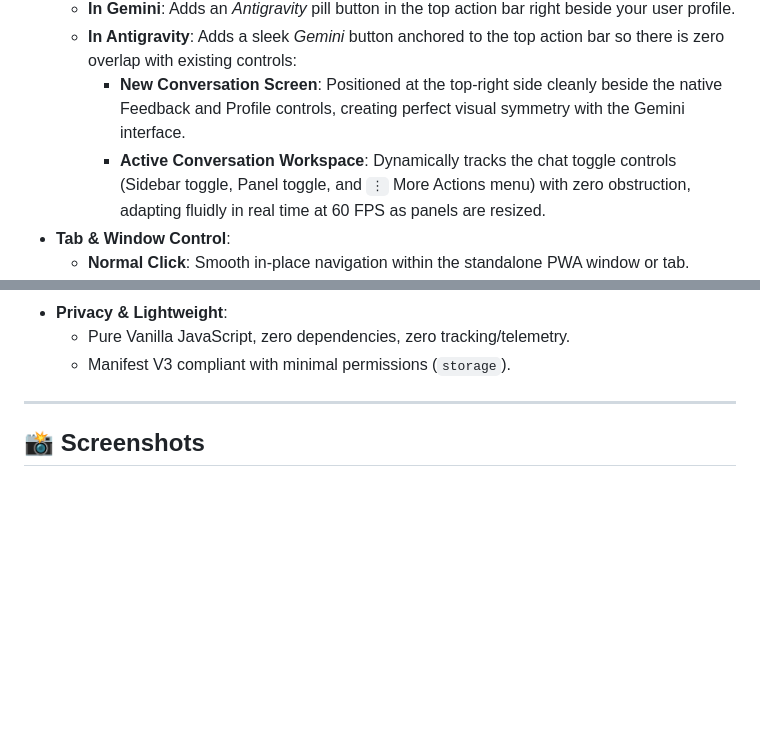
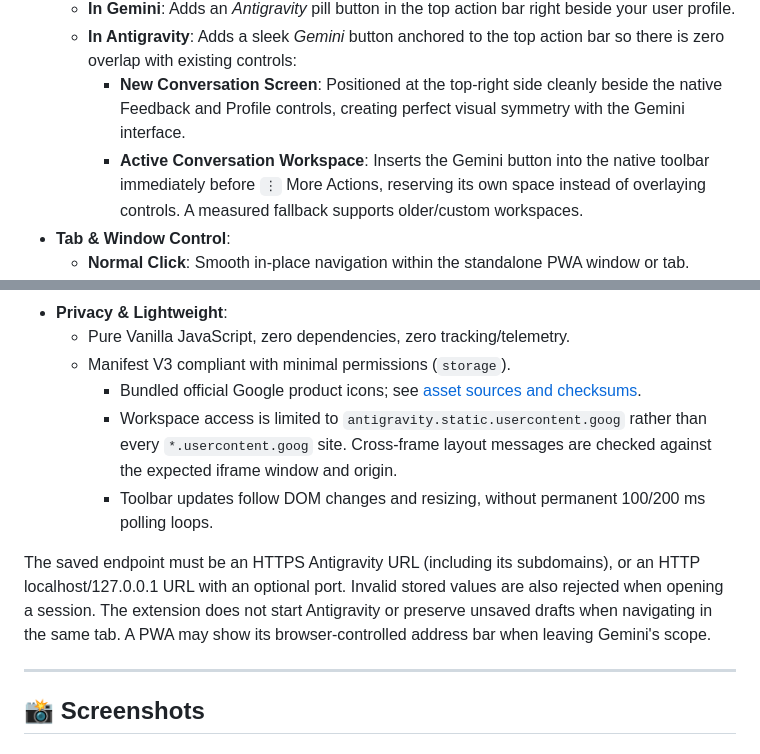
Before and after one commit to FrancescoMin/gemini-antigravity-bridge, a Markdown page: README.md, 2 parts joined by grey strips. GitHub-like rendering; blank space fills up the shorter version.

```diff
--- a/README.md
+++ b/README.md
@@ -49,7 +49,7 @@ This extension bridges that gap! By pairing this lightweight extension with Chro
   - **In Gemini**: Adds an *Antigravity* pill button in the top action bar right beside your user profile.
   - **In Antigravity**: Adds a sleek *Gemini* button anchored to the top action bar so there is zero overlap with existing controls:
     - **New Conversation Screen**: Positioned at the top-right side cleanly beside the native Feedback and Profile controls, creating perfect visual symmetry with the Gemini interface.
-    - **Active Conversation Workspace**: Dynamically tracks the chat toggle controls (Sidebar toggle, Panel toggle, and `⋮` More Actions menu) with zero obstruction, adapting fluidly in real time at 60 FPS as panels are resized.
+    - **Active Conversation Workspace**: Inserts the Gemini button into the native toolbar immediately before `⋮` More Actions, reserving its own space instead of overlaying controls. A measured fallback supports older/custom workspaces.
 - **Tab & Window Control**:
   - **Normal Click**: Smooth in-place navigation within the standalone PWA window or tab.
   - `Ctrl + Click` / `Cmd + Click` or `Middle-Click`: Opens the target in a new background/active browser tab.
@@ -60,6 +60,11 @@ This extension bridges that gap! By pairing this lightweight extension with Chro
 - **Privacy & Lightweight**:
   - Pure Vanilla JavaScript, zero dependencies, zero tracking/telemetry.
   - Manifest V3 compliant with minimal permissions (`storage`).
+    - Bundled official Google product icons; see [asset sources and checksums](ASSETS.md).
+    - Workspace access is limited to `antigravity.static.usercontent.goog` rather than every `*.usercontent.goog` site. Cross-frame layout messages are checked against the expected iframe window and origin.
+    - Toolbar updates follow DOM changes and resizing, without permanent 100/200 ms polling loops.
+
+The saved endpoint must be an HTTPS Antigravity URL (including its subdomains), or an HTTP localhost/127.0.0.1 URL with an optional port. Invalid stored values are also rejected when opening a session. The extension does not start Antigravity or preserve unsaved drafts when navigating in the same tab. A PWA may show its browser-controlled address bar when leaving Gemini's scope.
 
 ---
 
```
Also changed, not shown: other parts of README.md (+17 -4 lines), ASSETS.md (added, +15 -0 lines), antigravity-logo.png, assets/screenshots/native-toolbar-preview.jpg (added), gemini-logo.png (added), icon128.png (deleted), icon16.png (deleted), icon48.png (deleted), 12 other files.
